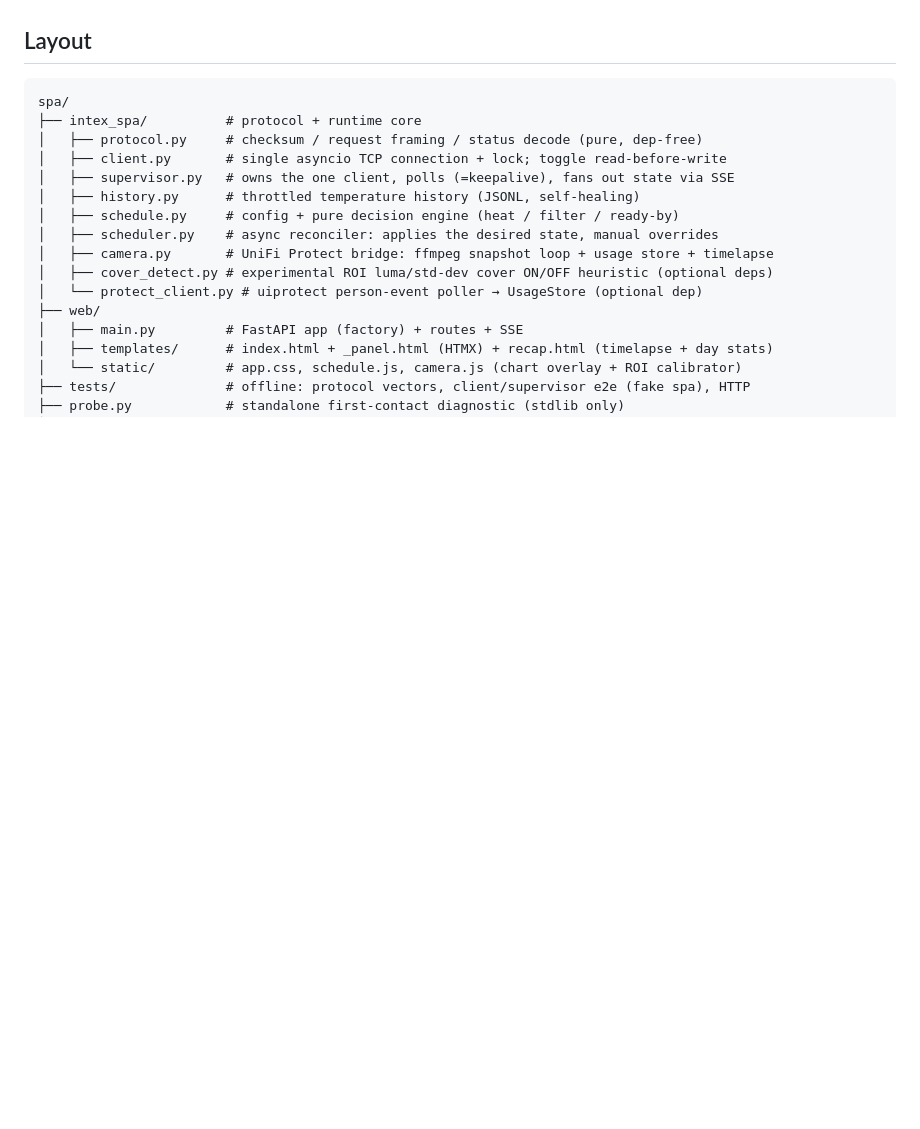
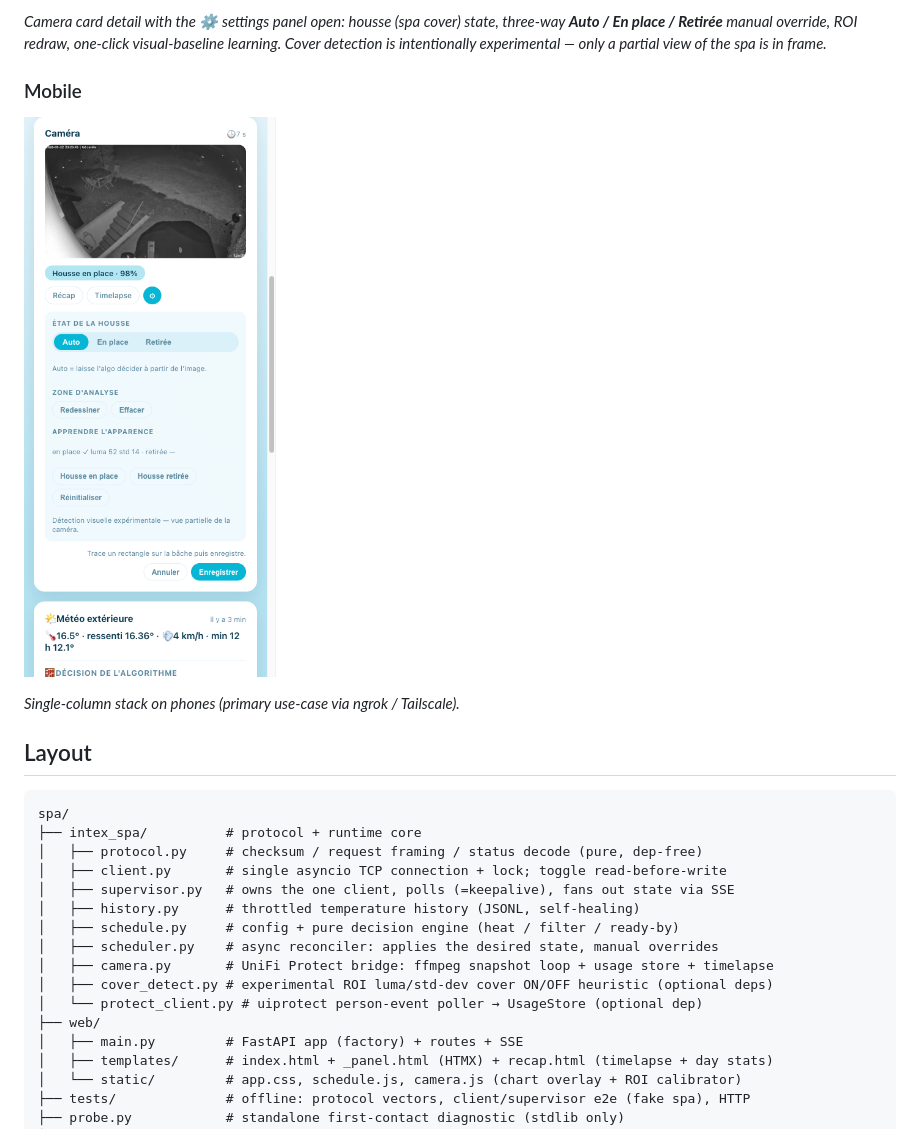
Before and after one commit to sxnlabs/intex-spa, a Markdown page: README.md, the part around one of its changes. Rendered like a GitHub page; pictures changed too: docs/screenshots/mobile-camera-settings.png (added); blank space fills up the shorter version.

```diff
--- a/README.md
+++ b/README.md
@@ -15,3 +29,13 @@ specific Mac → spa setup; the code is licensed permissively so you can fork.
+*Camera card detail with the ⚙ settings panel open: housse (spa cover) state,
+three-way **Auto / En place / Retirée** manual override, ROI redraw, one-click
+visual-baseline learning. Cover detection is intentionally experimental — only
+a partial view of the spa is in frame.*
+
+### Mobile
+
+![Camera card with settings panel — mobile](docs/screenshots/mobile-camera-settings.png)
+
+*Single-column stack on phones (primary use-case via ngrok / Tailscale).*
 
 ## Layout
 
```
Also changed, not shown: other parts of README.md (+14 -0 lines), docs/screenshots/desktop-camera-settings.png (added), docs/screenshots/desktop-overview.png (added).
